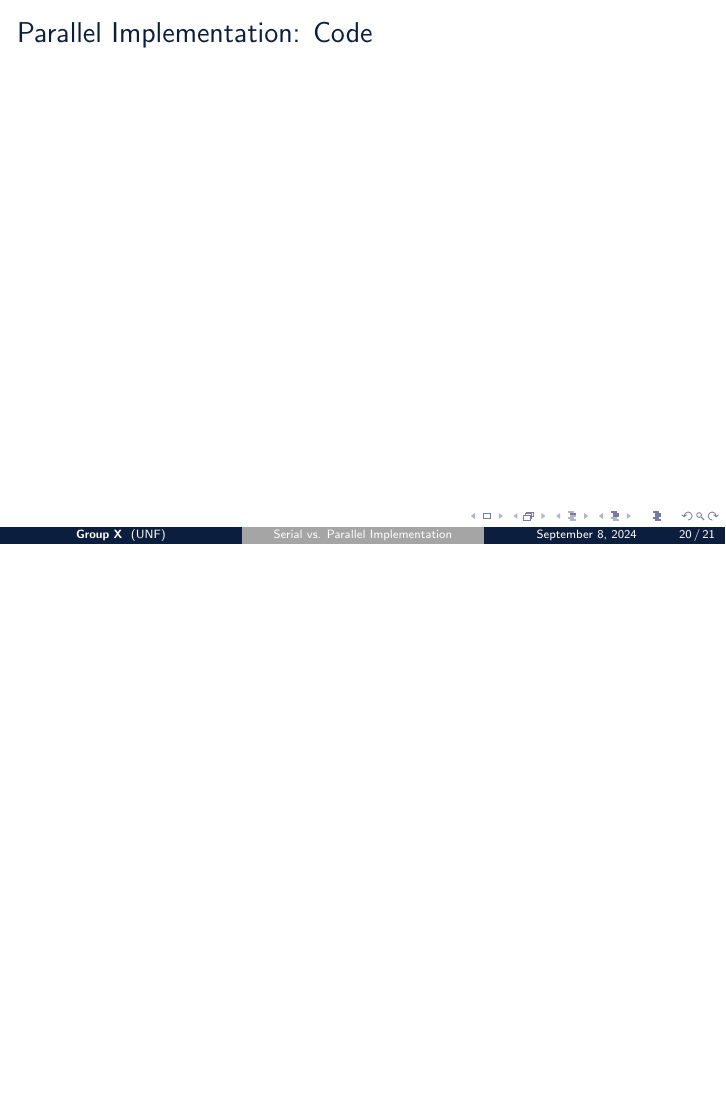
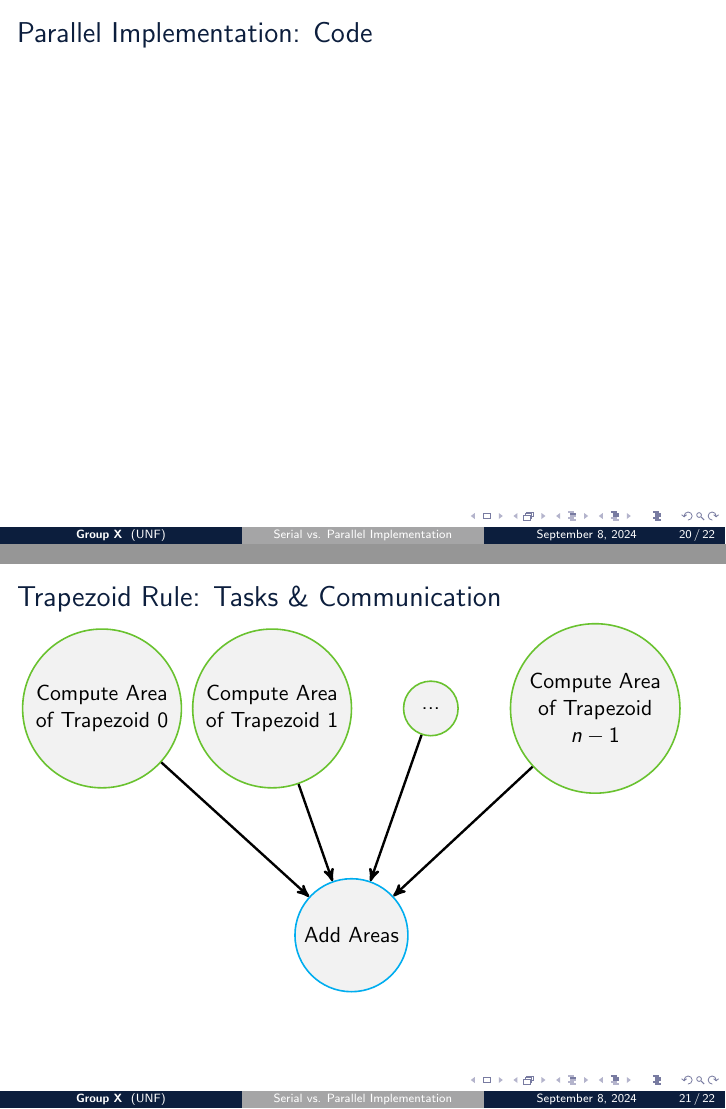
Before and after one commit to wltjr/cop6616-presentation, LaTeX slides (serial_parallel_trapezoid_rule.tex): page 27 of 28 before the commit and pages 27 and 28 of 29 after it, the two joined at a grey line, the shorter picture padded with empty space. Compiled offline with pdfLaTeX.

Commit message:
presentation/serial_parallel_trapezoid_rule.tex: Task & Communication Slide
- Added slide showing task communication to add all areas

```diff
--- a/serial_parallel_trapezoid_rule.tex
+++ b/serial_parallel_trapezoid_rule.tex
@@ -9,6 +9,8 @@
 \usepackage{multirow}
 \usepackage{setspace}
 \usepackage{tikz}
+
+\usetikzlibrary{automata, positioning, arrows, babel, positioning, shapes}
 
 \newcommand{\eg}{\textit{e}.\textit{g}., }
 \newcommand{\ie}{\textit{i}.\textit{e}., }
@@ -473,6 +475,29 @@ float trapezoid_rule(float a, float b, int n) {
 \begin{frame}{Parallel Implementation: Code}
 \end{frame}
 
+\begin{frame}{Trapezoid Rule: Tasks \& Communication}
+  \begin{tikzpicture}[node distance=3cm]
+	\tikzset{
+		->, % makes the edges directed
+		>=stealth', % makes the arrow heads bold
+		node distance=3cm, % minimum distance between two nodes. Change if necessary.
+		every state/.style={thick, fill=gray!10}, % sets properties for each state node
+		initial text=$ $, % sets the text that appears on the start arrow
+	}
+	\tikzstyle{bag} = [align=center]
+    \node[state, draw=osprey_green, bag] (0) {Compute Area\\of Trapezoid 0};
+    \node[state, right of=0, draw=osprey_green, bag] (1) {Compute Area\\of Trapezoid 1};
+    \node[state, right of=1, draw=osprey_green, xshift=-2mm, bag] (2) {...};
+    \node[state, right of=2, draw=osprey_green, xshift=-1mm, bag] (3) {Compute Area\\of Trapezoid\\$n-1$};
+    \node[state, below of=1, draw=cyan, xshift=14mm, yshift=-10mm, bag] (4) {Add Areas};
+    \draw[very thick]
+      (0) edge[left, draw=black] node{} (4)
+      (1) edge[left, draw=black] node{} (4)
+      (2) edge[left, draw=black] node{} (4)
+      (3) edge[left, draw=black] node{} (4);
+  \end{tikzpicture}
+\end{frame}
+
 \begin{frame}{References}
 \begin{itemize}
     \item Pendulum graphic: Licensed under a Creative Commons Attribution-ShareAlike 4.0 International License with Copyright 2021 – TikZ.net
```
